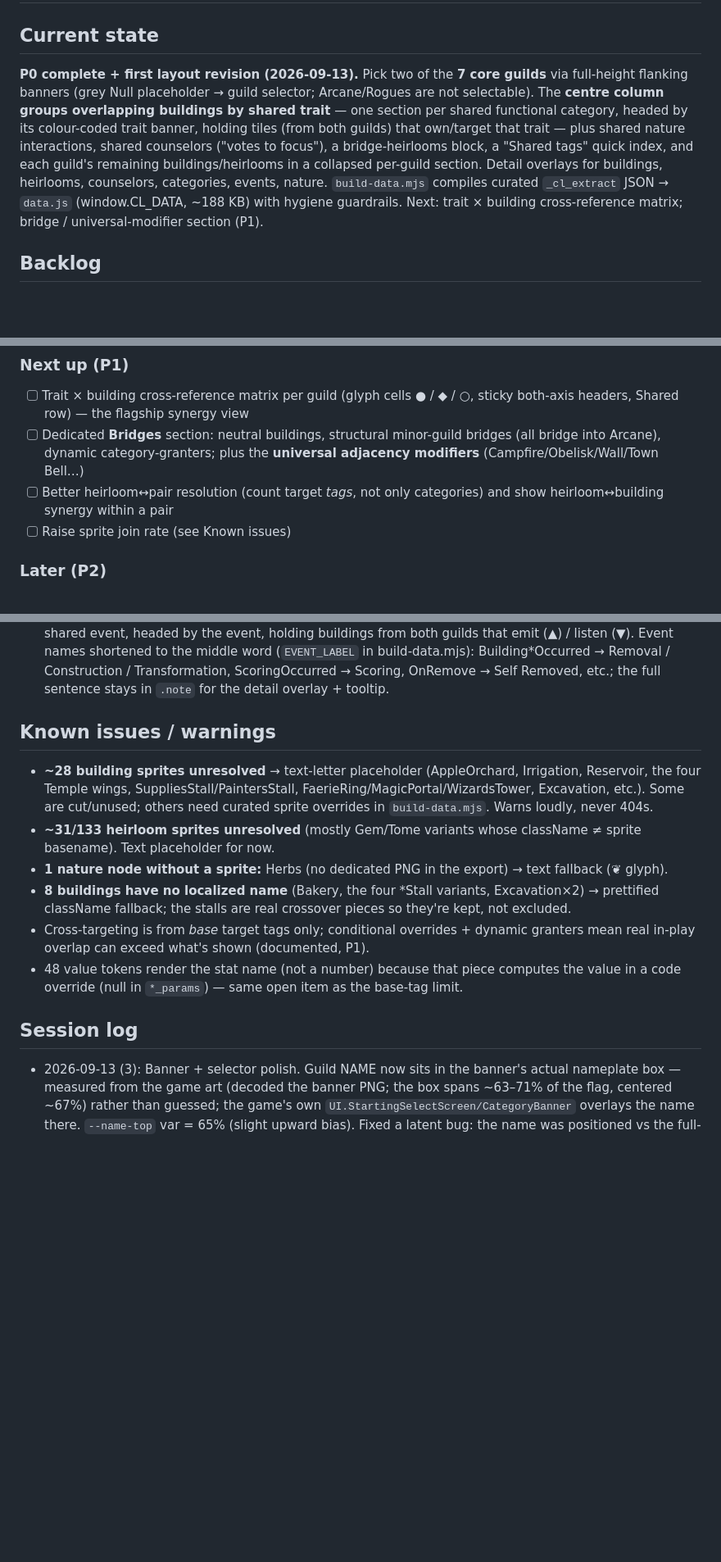
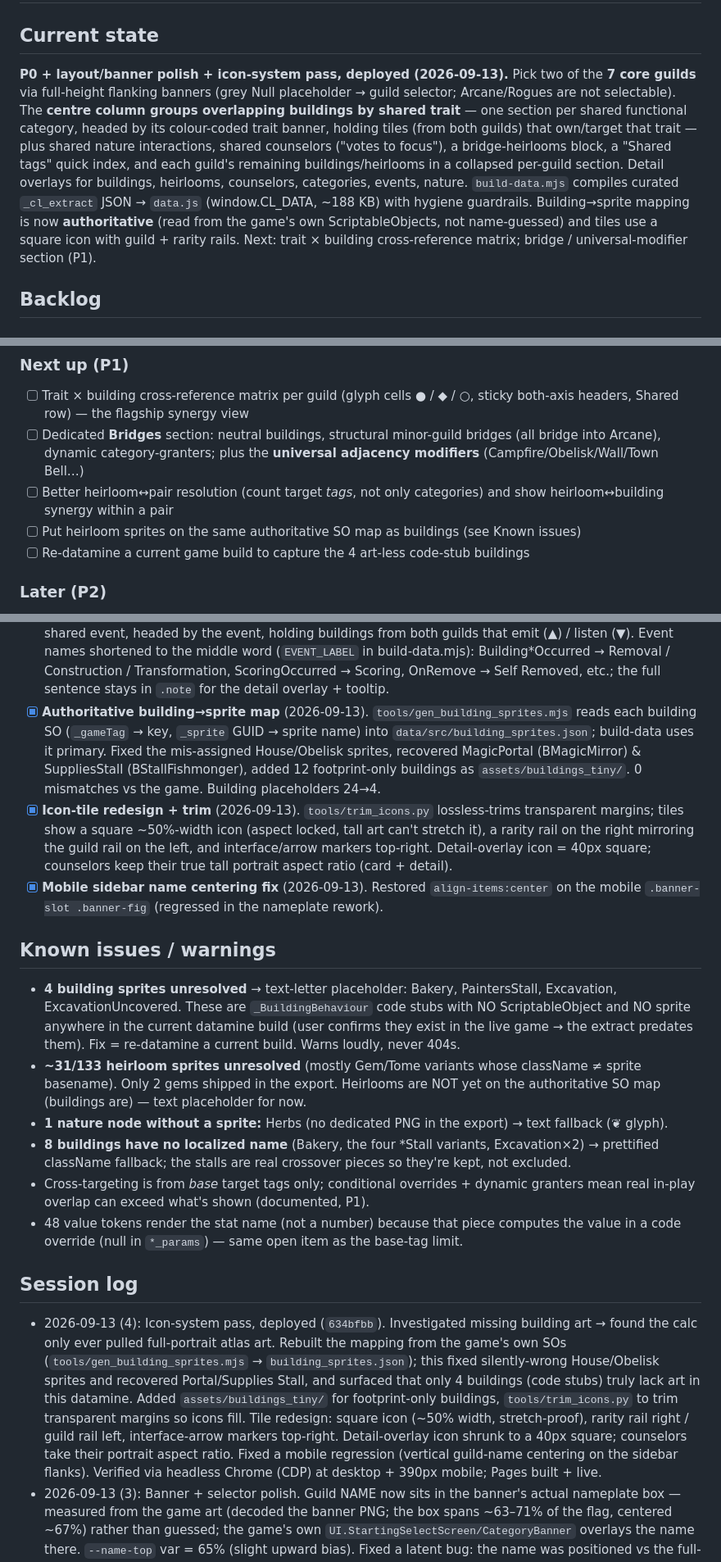
Before and after one commit to misterwtheface-oss/cl-build-calc, a Markdown page: Progress.md, 3 parts joined by grey strips. Shown at 82% size. GitHub-like rendering; blank space fills up the shorter version.

Commit message:
Update Progress.md: authoritative sprites, icon-tile redesign, mobile fix
Co-Authored-By: Claude Opus 4.8 (1M context) <noreply@anthropic.com>
Claude-Session: https://claude.ai/code/session_01LN2JQdFFYmWkfZiXkX8yXc

```diff
--- a/Progress.md
+++ b/Progress.md
@@ -1,7 +1,7 @@
 # Combolands Guild Overlap Explorer — Progress
 
 ## Current state
-**P0 complete + first layout revision (2026-09-13).** Pick two of the **7 core
+**P0 + layout/banner polish + icon-system pass, deployed (2026-09-13).** Pick two of the **7 core
 guilds** via full-height flanking banners (grey Null placeholder → guild selector;
 Arcane/Rogues are not selectable). The **centre column groups overlapping
 buildings by shared trait** — one section per shared functional category, headed by
@@ -11,7 +11,9 @@ focus"), a bridge-heirlooms block, a "Shared tags" quick index, and each guild's
 remaining buildings/heirlooms in a collapsed per-guild section. Detail overlays for
 buildings, heirlooms, counselors, categories, events, nature. `build-data.mjs`
 compiles curated `_cl_extract` JSON → `data.js` (window.CL_DATA, ~188 KB) with
-hygiene guardrails. Next: trait × building cross-reference matrix; bridge /
+hygiene guardrails. Building→sprite mapping is now **authoritative** (read from the
+game's own ScriptableObjects, not name-guessed) and tiles use a square icon with
+guild + rarity rails. Next: trait × building cross-reference matrix; bridge /
 universal-modifier section (P1).
 
 ## Backlog
@@ -26,7 +28,8 @@ universal-modifier section (P1).
       **universal adjacency modifiers** (Campfire/Obelisk/Wall/Town Bell…)
 - [ ] Better heirloom↔pair resolution (count target *tags*, not only categories)
       and show heirloom↔building synergy within a pair
-- [ ] Raise sprite join rate (see Known issues)
+- [ ] Put heirloom sprites on the same authoritative SO map as buildings (see Known issues)
+- [ ] Re-datamine a current game build to capture the 4 art-less code-stub buildings
 
 ### Later (P2)
 - [ ] Arcane/Rogues unlock context (Wizard/Spymaster gating, gated buildings)
@@ -52,14 +55,29 @@ universal-modifier section (P1).
       word (`EVENT_LABEL` in build-data.mjs): Building*Occurred → Removal / Construction
       / Transformation, ScoringOccurred → Scoring, OnRemove → Self Removed, etc.; the
       full sentence stays in `.note` for the detail overlay + tooltip.
+- [x] **Authoritative building→sprite map** (2026-09-13). `tools/gen_building_sprites.mjs`
+      reads each building SO (`_gameTag` → key, `_sprite` GUID → sprite name) into
+      `data/src/building_sprites.json`; build-data uses it primary. Fixed the mis-assigned
+      House/Obelisk sprites, recovered MagicPortal (BMagicMirror) & SuppliesStall
+      (BStallFishmonger), added 12 footprint-only buildings as `assets/buildings_tiny/`.
+      0 mismatches vs the game. Building placeholders 24→4.
+- [x] **Icon-tile redesign + trim** (2026-09-13). `tools/trim_icons.py` lossless-trims
+      transparent margins; tiles show a square ~50%-width icon (aspect locked, tall art
+      can't stretch it), a rarity rail on the right mirroring the guild rail on the left,
+      and interface/arrow markers top-right. Detail-overlay icon = 40px square;
+      counselors keep their true tall portrait aspect ratio (card + detail).
+- [x] **Mobile sidebar name centering fix** (2026-09-13). Restored `align-items:center`
+      on the mobile `.banner-slot .banner-fig` (regressed in the nameplate rework).
 
 ## Known issues / warnings
-- **~28 building sprites unresolved** → text-letter placeholder (AppleOrchard,
-  Irrigation, Reservoir, the four Temple wings, SuppliesStall/PaintersStall,
-  FaerieRing/MagicPortal/WizardsTower, Excavation, etc.). Some are cut/unused;
-  others need curated sprite overrides in `build-data.mjs`. Warns loudly, never 404s.
+- **4 building sprites unresolved** → text-letter placeholder: Bakery, PaintersStall,
+  Excavation, ExcavationUncovered. These are `_BuildingBehaviour` code stubs with NO
+  ScriptableObject and NO sprite anywhere in the current datamine build (user confirms
+  they exist in the live game → the extract predates them). Fix = re-datamine a current
+  build. Warns loudly, never 404s.
 - **~31/133 heirloom sprites unresolved** (mostly Gem/Tome variants whose className
-  ≠ sprite basename). Text placeholder for now.
+  ≠ sprite basename). Only 2 gems shipped in the export. Heirlooms are NOT yet on the
+  authoritative SO map (buildings are) — text placeholder for now.
 - **1 nature node without a sprite:** Herbs (no dedicated PNG in the export) → text
   fallback (❦ glyph).
 - **8 buildings have no localized name** (Bakery, the four *Stall variants,
@@ -71,6 +89,17 @@ universal-modifier section (P1).
   value in a code override (null in `*_params`) — same open item as the base-tag limit.
 
 ## Session log
+- 2026-09-13 (4): Icon-system pass, deployed (`634bfbb`). Investigated missing building
+  art → found the calc only ever pulled full-portrait atlas art. Rebuilt the mapping
+  from the game's own SOs (`tools/gen_building_sprites.mjs` → `building_sprites.json`);
+  this fixed silently-wrong House/Obelisk sprites and recovered Portal/Supplies Stall,
+  and surfaced that only 4 buildings (code stubs) truly lack art in this datamine.
+  Added `assets/buildings_tiny/` for footprint-only buildings, `tools/trim_icons.py`
+  to trim transparent margins so icons fill. Tile redesign: square icon (~50% width,
+  stretch-proof), rarity rail right / guild rail left, interface-arrow markers top-right.
+  Detail-overlay icon shrunk to a 40px square; counselors take their portrait aspect
+  ratio. Fixed a mobile regression (vertical guild-name centering on the sidebar flanks).
+  Verified via headless Chrome (CDP) at desktop + 390px mobile; Pages built + live.
 - 2026-09-13 (3): Banner + selector polish. Guild NAME now sits in the banner's
   actual nameplate box — measured from the game art (decoded the banner PNG; the
   box spans ~63–71% of the flag, centered ~67%) rather than guessed; the game's
```
